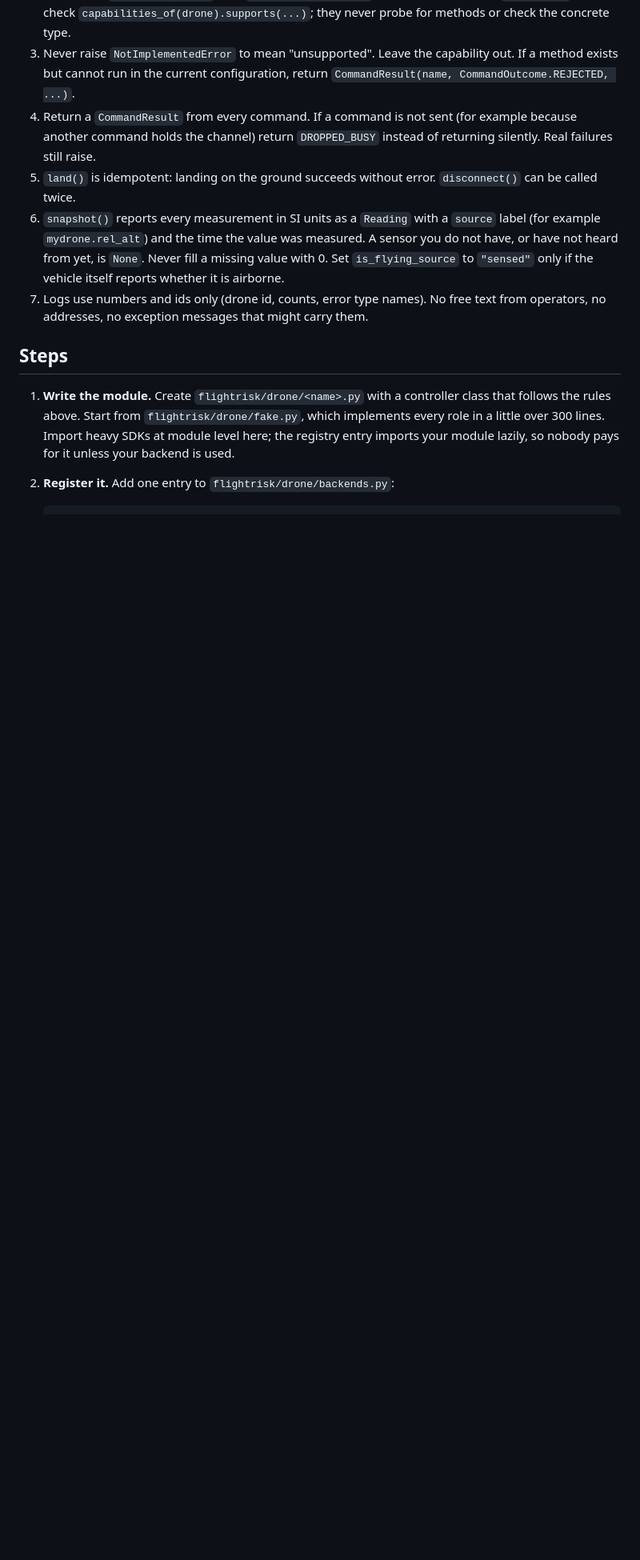
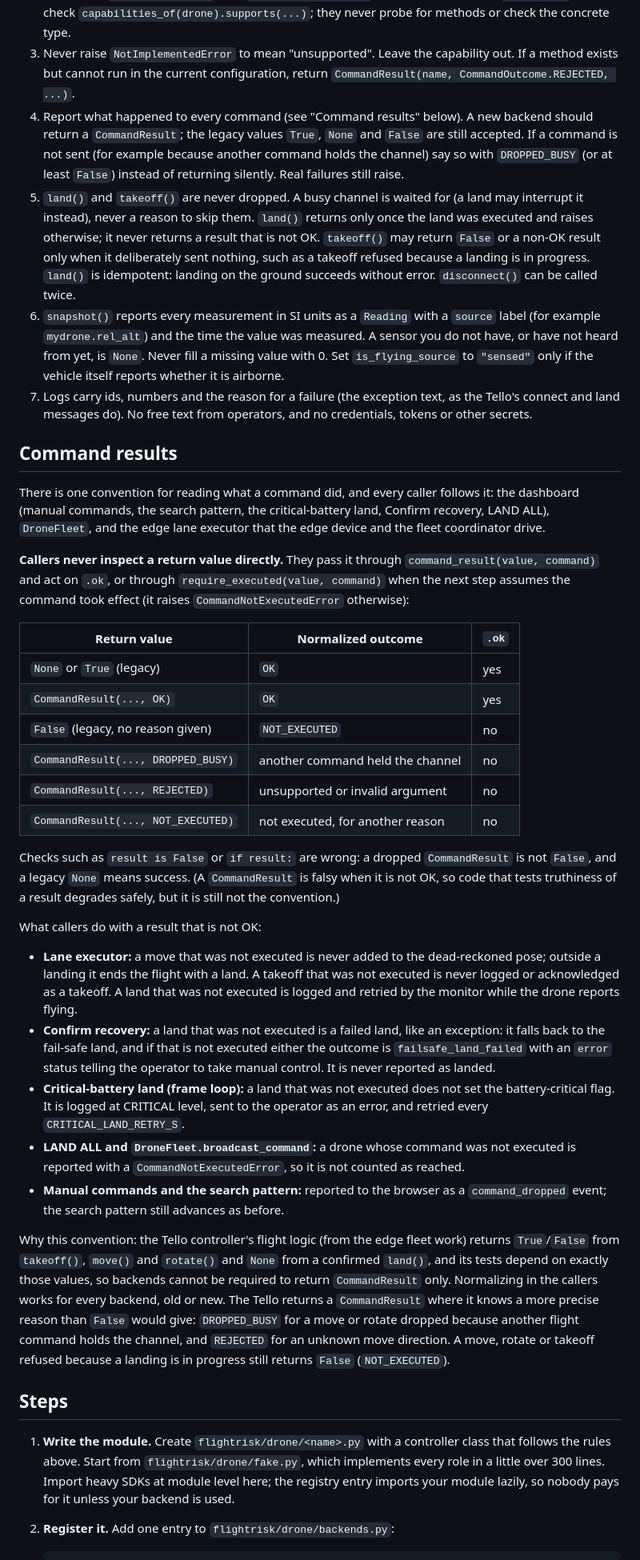
Before and after one commit to KurtLehnardt/flightRisk, a Markdown page: docs/drone-interface.md, the part around one of its changes. Shown at 80% size. Rendered like a GitHub page; blank space fills up the shorter version.

Commit message:
docs: describe the command-result convention and the sim backend
docs/drone-interface.md now states how callers read command results
(command_result() and require_executed(), never identity or truthiness
checks), what each caller does with a result that was not executed, why
backends may keep returning True/False/None, and the land and takeoff
contract (never dropped; land() returns only once executed). It also
renames the dashboard's simulated backend to sim, explains how it differs
from the edge device's --source fake, and describes the contract-test
harness fields.

Co-Authored-By: Claude Sonnet 5.5 <noreply@anthropic.com>
Claude-Session: https://claude.ai/code/session_01DCbh2FD6XgDtqwp6ynTtX5

```diff
--- a/docs/drone-interface.md
+++ b/docs/drone-interface.md
@@ -36,19 +36,86 @@ backend module directly.
 3. Never raise `NotImplementedError` to mean "unsupported". Leave the
    capability out. If a method exists but cannot run in the current
    configuration, return `CommandResult(name, CommandOutcome.REJECTED, ...)`.
-4. Return a `CommandResult` from every command. If a command is not sent
-   (for example because another command holds the channel) return
-   `DROPPED_BUSY` instead of returning silently. Real failures still raise.
-5. `land()` is idempotent: landing on the ground succeeds without error.
+4. Report what happened to every command (see "Command results" below).
+   A new backend should return a `CommandResult`; the legacy values `True`,
+   `None` and `False` are still accepted. If a command is not sent (for
+   example because another command holds the channel) say so with
+   `DROPPED_BUSY` (or at least `False`) instead of returning silently. Real
+   failures still raise.
+5. `land()` and `takeoff()` are never dropped. A busy channel is waited for
+   (a land may interrupt it instead), never a reason to skip them.
+   `land()` returns only once the land was executed and raises otherwise;
+   it never returns a result that is not OK. `takeoff()` may return `False`
+   or a non-OK result only when it deliberately sent nothing, such as a
+   takeoff refused because a landing is in progress. `land()` is
+   idempotent: landing on the ground succeeds without error.
    `disconnect()` can be called twice.
 6. `snapshot()` reports every measurement in SI units as a `Reading` with a
    `source` label (for example `mydrone.rel_alt`) and the time the value was
    measured. A sensor you do not have, or have not heard from yet, is
    `None`. Never fill a missing value with 0. Set `is_flying_source` to
    `"sensed"` only if the vehicle itself reports whether it is airborne.
-7. Logs use numbers and ids only (drone id, counts, error type names). No
-   free text from operators, no addresses, no exception messages that might
-   carry them.
+7. Logs carry ids, numbers and the reason for a failure (the exception
+   text, as the Tello's connect and land messages do). No free text from
+   operators, and no credentials, tokens or other secrets.
+
+## Command results
+
+There is one convention for reading what a command did, and every caller
+follows it: the dashboard (manual commands, the search pattern, the
+critical-battery land, Confirm recovery, LAND ALL), `DroneFleet`, and the
+edge lane executor that the edge device and the fleet coordinator drive.
+
+**Callers never inspect a return value directly.** They pass it through
+`command_result(value, command)` and act on `.ok`, or through
+`require_executed(value, command)` when the next step assumes the command
+took effect (it raises `CommandNotExecutedError` otherwise):
+
+| Return value | Normalized outcome | `.ok` |
+|---|---|---|
+| `None` or `True` (legacy) | `OK` | yes |
+| `CommandResult(..., OK)` | `OK` | yes |
+| `False` (legacy, no reason given) | `NOT_EXECUTED` | no |
+| `CommandResult(..., DROPPED_BUSY)` | another command held the channel | no |
+| `CommandResult(..., REJECTED)` | unsupported or invalid argument | no |
+| `CommandResult(..., NOT_EXECUTED)` | not executed, for another reason | no |
+
+Checks such as `result is False` or `if result:` are wrong: a dropped
+`CommandResult` is not `False`, and a legacy `None` means success. (A
+`CommandResult` is falsy when it is not OK, so code that tests truthiness of
+a result degrades safely, but it is still not the convention.)
+
+What callers do with a result that is not OK:
+
+* **Lane executor:** a move that was not executed is never added to the
+  dead-reckoned pose; outside a landing it ends the flight with a land. A
+  takeoff that was not executed is never logged or acknowledged as a
+  takeoff. A land that was not executed is logged and retried by the
+  monitor while the drone reports flying.
+* **Confirm recovery:** a land that was not executed is a failed land, like
+  an exception: it falls back to the fail-safe land, and if that is not
+  executed either the outcome is `failsafe_land_failed` with an `error`
+  status telling the operator to take manual control. It is never reported
+  as landed.
+* **Critical-battery land (frame loop):** a land that was not executed does
+  not set the battery-critical flag. It is logged at CRITICAL level, sent to
+  the operator as an error, and retried every `CRITICAL_LAND_RETRY_S`.
+* **LAND ALL and `DroneFleet.broadcast_command`:** a drone whose command was
+  not executed is reported with a `CommandNotExecutedError`, so it is not
+  counted as reached.
+* **Manual commands and the search pattern:** reported to the browser as a
+  `command_dropped` event; the search pattern still advances as before.
+
+Why this convention: the Tello controller's flight logic (from the edge
+fleet work) returns `True`/`False` from `takeoff()`, `move()` and `rotate()`
+and `None` from a confirmed `land()`, and its tests depend on exactly those
+values, so backends cannot be required to return `CommandResult` only.
+Normalizing in the callers works for every backend, old or new. The Tello
+returns a `CommandResult` where it knows a more precise reason than `False`
+would give: `DROPPED_BUSY` for a move or rotate dropped because another
+flight command holds the channel, and `REJECTED` for an unknown move
+direction. A move, rotate or takeoff refused because a landing is in
+progress still returns `False` (`NOT_EXECUTED`).
 
 ## Steps
 
```
Also changed, not shown: other parts of docs/drone-interface.md (+26 -11 lines).
